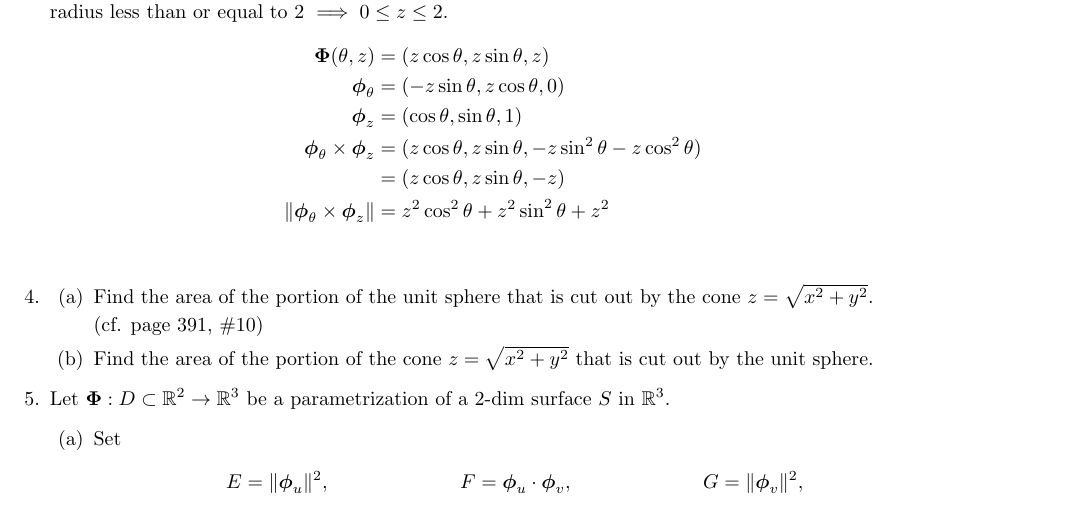
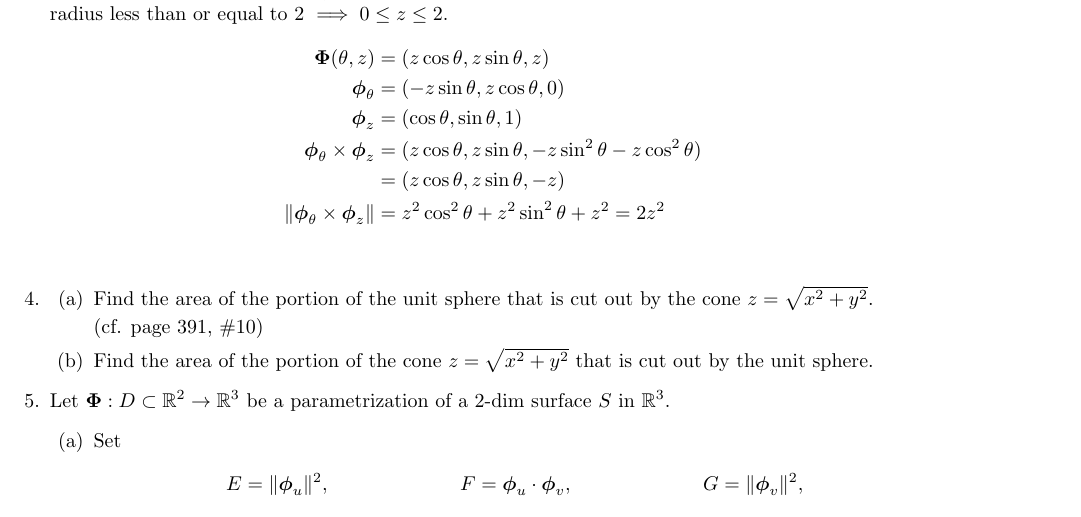
Before and after one commit to poonkeegan/school, a LaTeX document (matb42/a7.tex): part of page 2 of 4, cut so that both start at the same text. Compiled offline with pdfLaTeX.

Commit message:
Mon Mar  5 18:54:53 EST 2018

```diff
--- a/matb42/a7.tex
+++ b/matb42/a7.tex
@@ -59,7 +59,7 @@ Mar 13th 2018}
         \boldsymbol \phi_z &= ( \cos \theta, \sin \theta, 1) \\
         \boldsymbol \phi_\theta \times \boldsymbol \phi_z &= (z \cos \theta, z \sin \theta, - z \sin^2 \theta - z \cos^2 \theta) \\
         &= (z \cos \theta, z \sin \theta, - z)  \\
-        \norm {\boldsymbol \phi_\theta \times \boldsymbol \phi_z }&= z^2 \cos^2 \theta + z^2 \sin^2 \theta + z^2 \\
+        \norm {\boldsymbol \phi_\theta \times \boldsymbol \phi_z }&= z^2 \cos^2 \theta + z^2 \sin^2 \theta + z^2  = 2 z^2\\
     \end{align*}
     \item
     \begin{enumerate}
```
Also changed, not shown: matb42/a7.pdf.
